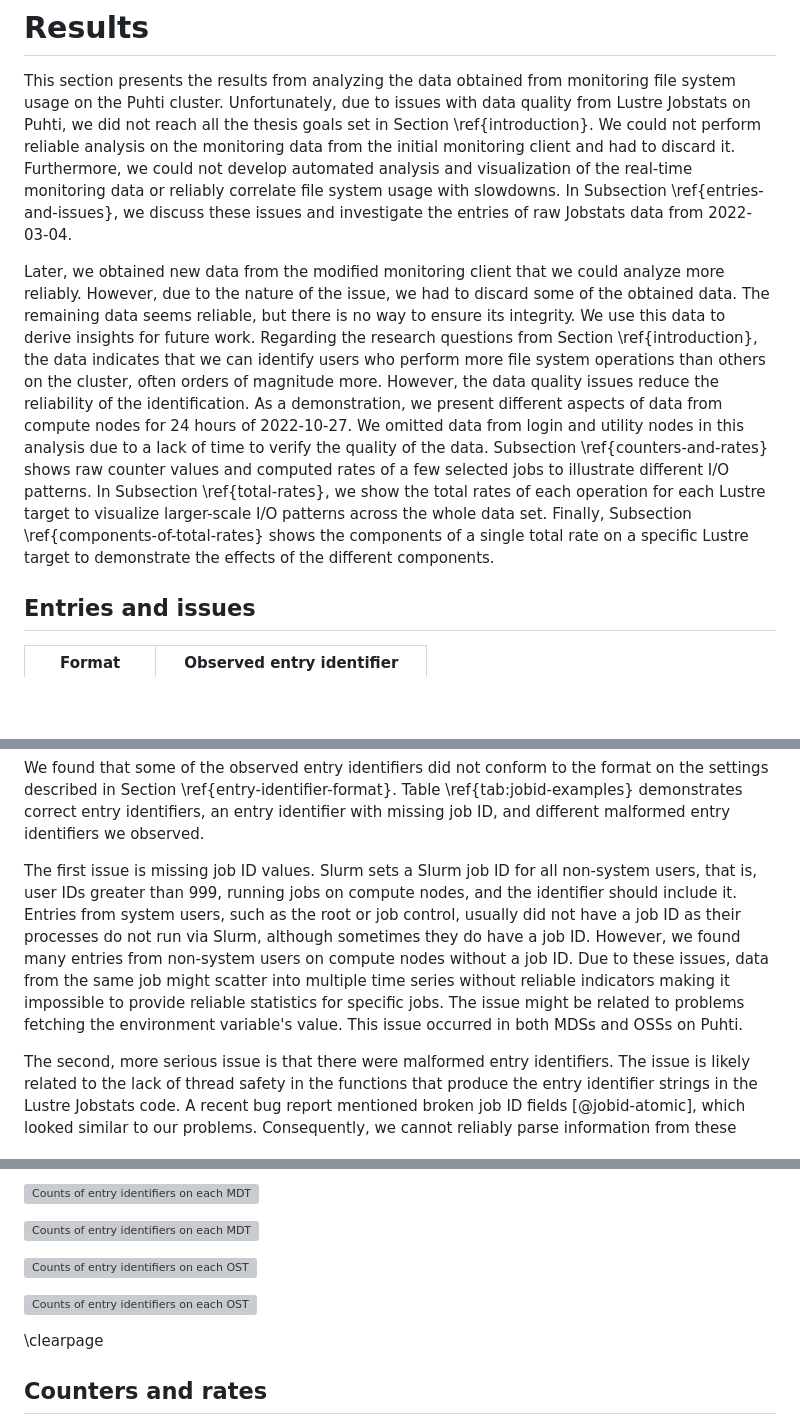
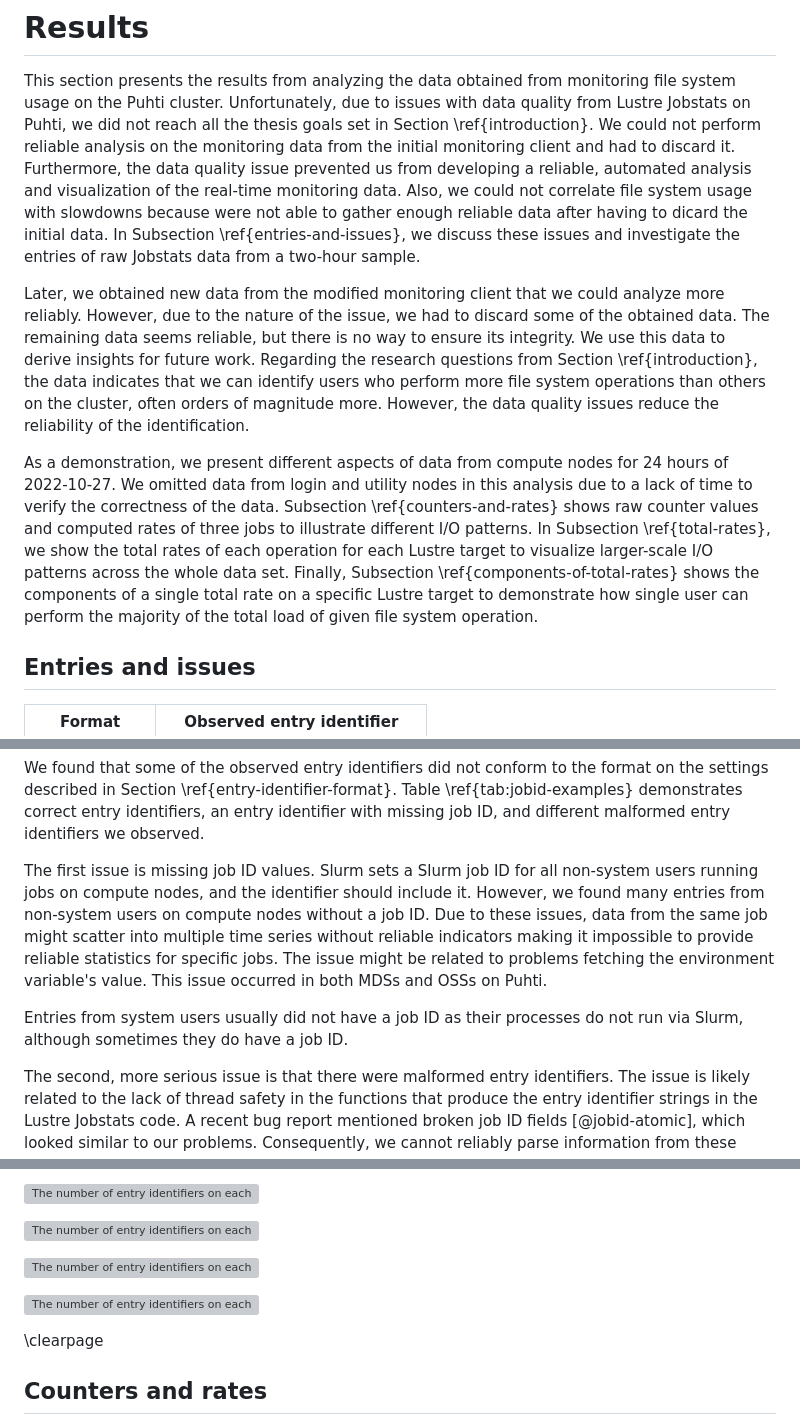
Before and after one commit to jaantollander/masters-thesis, a Markdown page: content/40_results.md, 3 parts joined by grey strips. Rendered like a GitHub page; blank space fills up the shorter version; grey boxes are pictures that could not be loaded.

Commit message:
improvements

```diff
--- a/content/40_results.md
+++ b/content/40_results.md
@@ -10,8 +10,9 @@ TODO: (to conclusions) what did we accomplish?
 This section presents the results from analyzing the data obtained from monitoring file system usage on the Puhti cluster.
 Unfortunately, due to issues with data quality from Lustre Jobstats on Puhti, we did not reach all the thesis goals set in Section \ref{introduction}.
 We could not perform reliable analysis on the monitoring data from the initial monitoring client and had to discard it.
-Furthermore, we could not develop automated analysis and visualization of the real-time monitoring data or reliably correlate file system usage with slowdowns.
-In Subsection \ref{entries-and-issues}, we discuss these issues and investigate the entries of raw Jobstats data from 2022-03-04.
+Furthermore, the data quality issue prevented us from developing a reliable, automated analysis and visualization of the real-time monitoring data.
+Also, we could not correlate file system usage with slowdowns because were not able to gather enough reliable data after having to dicard the initial data.
+In Subsection \ref{entries-and-issues}, we discuss these issues and investigate the entries of raw Jobstats data from a two-hour sample.
 
 Later, we obtained new data from the modified monitoring client that we could analyze more reliably.
 However, due to the nature of the issue, we had to discard some of the obtained data.
@@ -19,11 +20,12 @@ The remaining data seems reliable, but there is no way to ensure its integrity.
 We use this data to derive insights for future work.
 Regarding the research questions from Section \ref{introduction}, the data indicates that we can identify users who perform more file system operations than others on the cluster, often orders of magnitude more.
 However, the data quality issues reduce the reliability of the identification.
+
 As a demonstration, we present different aspects of data from compute nodes for 24 hours of 2022-10-27.
-We omitted data from login and utility nodes in this analysis due to a lack of time to verify the quality of the data.
-Subsection \ref{counters-and-rates} shows raw counter values and computed rates of a few selected jobs to illustrate different I/O patterns.
+We omitted data from login and utility nodes in this analysis due to a lack of time to verify the correctness of the data.
+Subsection \ref{counters-and-rates} shows raw counter values and computed rates of three jobs to illustrate different I/O patterns.
 In Subsection \ref{total-rates}, we show the total rates of each operation for each Lustre target to visualize larger-scale I/O patterns across the whole data set.
-Finally, Subsection \ref{components-of-total-rates} shows the components of a single total rate on a specific Lustre target to demonstrate the effects of the different components.
+Finally, Subsection \ref{components-of-total-rates} shows the components of a single total rate on a specific Lustre target to demonstrate how single user can perform the majority of the total load of given file system operation.
 
 
 ## Entries and issues
@@ -52,12 +54,14 @@ We found that some of the observed entry identifiers did not conform to the form
 Table \ref{tab:jobid-examples} demonstrates correct entry identifiers, an entry identifier with missing job ID, and different malformed entry identifiers we observed.
 
 The first issue is missing job ID values.
-Slurm sets a Slurm job ID for all non-system users, that is, user IDs greater than 999, running jobs on compute nodes, and the identifier should include it.
-Entries from system users, such as the root or job control, usually did not have a job ID as their processes do not run via Slurm, although sometimes they do have a job ID.
+Slurm sets a Slurm job ID for all non-system users running jobs on compute nodes, and the identifier should include it.
 However, we found many entries from non-system users on compute nodes without a job ID.
 Due to these issues, data from the same job might scatter into multiple time series without reliable indicators making it impossible to provide reliable statistics for specific jobs.
 The issue might be related to problems fetching the environment variable's value.
 This issue occurred in both MDSs and OSSs on Puhti.
+
+<!-- TODO: entries from system users, issue? -->
+Entries from system users usually did not have a job ID as their processes do not run via Slurm, although sometimes they do have a job ID.
 
 The second, more serious issue is that there were malformed entry identifiers.
 The issue is likely related to the lack of thread safety in the functions that produce the entry identifier strings in the Lustre Jobstats code.
@@ -80,24 +85,23 @@ We should discard or aggregate statistics of system users to reduce the accumula
 
 
 ![
-Counts of entry identifiers on each MDT from non-system user IDs.
+The number of entry identifiers on each of the four MDTs from non-system users during the 113 samples.
 \label{fig:entry-ids-mds-user}
 ](figures/entry_ids_mds_user.svg)
 
 ![
-Counts of entry identifiers on each MDT from system user IDs.
+The number of entry identifiers on each of the four MDTs from system users during the 113 samples.
 \label{fig:entry-ids-mds-system}
 ](figures/entry_ids_mds_system.svg)
 
 ![
-Counts of entry identifiers on each OST from non-system and missing user IDs.
+The number of entry identifiers on each of the 24 OSTs from non-system users and missing users during the 113 samples.
 We see a large burst of malformed identifiers from 12.06 to 12.26.
 \label{fig:entry-ids-oss-user}
 ](figures/entry_ids_oss_user.svg)
 
 ![
-Counts of entry identifiers on each OST from system user IDs.
-We see many missing job IDs on system user IDs, likely because it does not have the job ID set in its environment.
+The number of entry identifiers on each of the 24 OSTs from system users during the 113 samples.
 \label{fig:entry-ids-oss-system}
 ](figures/entry_ids_oss_system.svg)
 
```
Also changed, not shown: other parts of content/40_results.md (+1 -0 lines).
